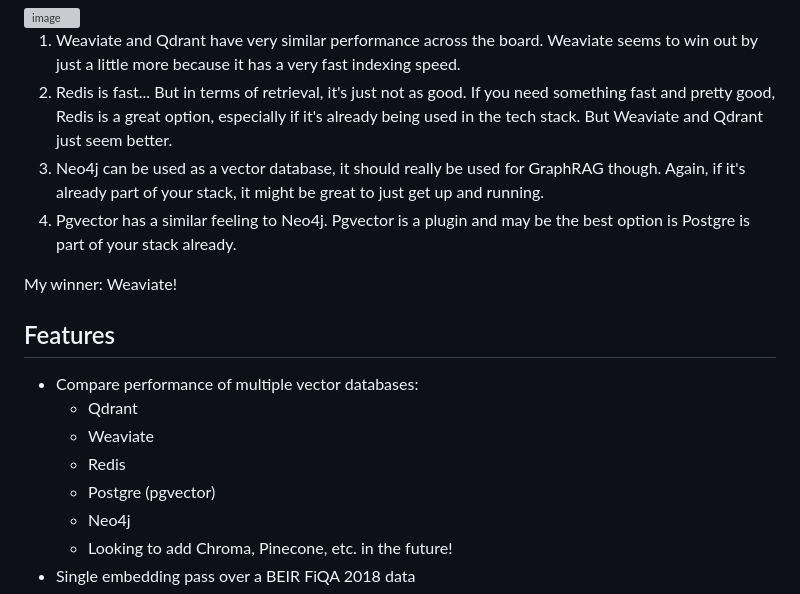
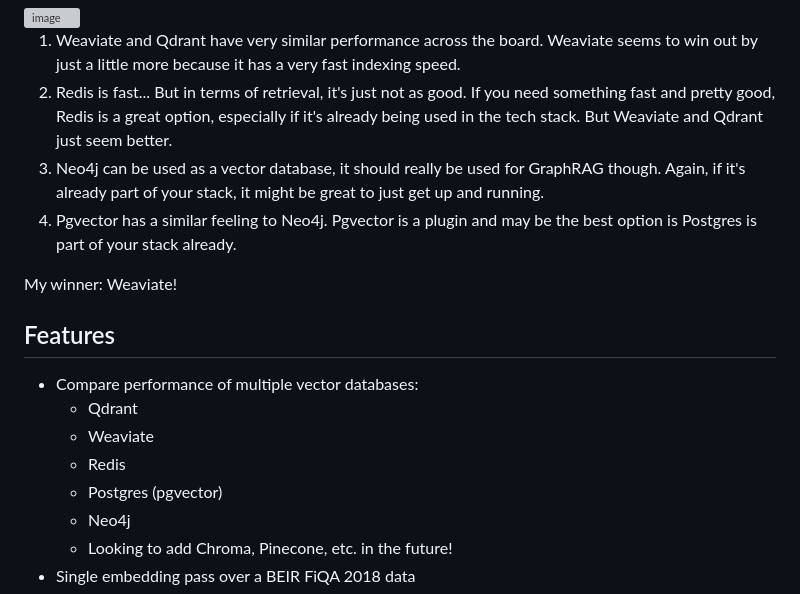
Before and after one commit to PeterShin23/db-benchmark, a Markdown page: README.md, the part around the change. GitHub-like rendering; grey boxes are pictures that could not be loaded.

Commit message:
updating postgres spelling

```diff
--- a/README.md
+++ b/README.md
@@ -10,7 +10,7 @@ A minimal, production-feeling demo that compares multiple vector databases for R
 1. Weaviate and Qdrant have very similar performance across the board. Weaviate seems to win out by just a little more because it has a very fast indexing speed.
 2. Redis is fast... But in terms of retrieval, it's just not as good. If you need something fast and pretty good, Redis is a great option, especially if it's already being used in the tech stack. But Weaviate and Qdrant just seem better.
 3. Neo4j can be used as a vector database, it should really be used for GraphRAG though. Again, if it's already part of your stack, it might be great to just get up and running.
-4. Pgvector has a similar feeling to Neo4j. Pgvector is a plugin and may be the best option is Postgre is part of your stack already.
+4. Pgvector has a similar feeling to Neo4j. Pgvector is a plugin and may be the best option is Postgres is part of your stack already.
 
 My winner: Weaviate!
 
@@ -20,7 +20,7 @@ My winner: Weaviate!
   - Qdrant
   - Weaviate
   - Redis
-  - Postgre (pgvector)
+  - Postgres (pgvector)
   - Neo4j
   - Looking to add Chroma, Pinecone, etc. in the future!
 - Single embedding pass over a BEIR FiQA 2018 data
```
